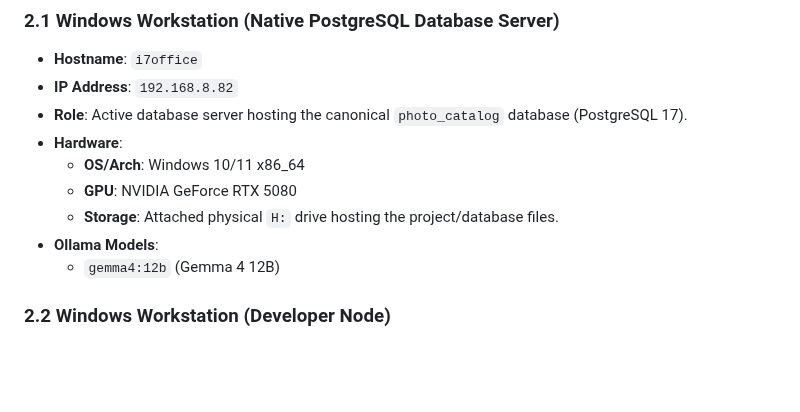
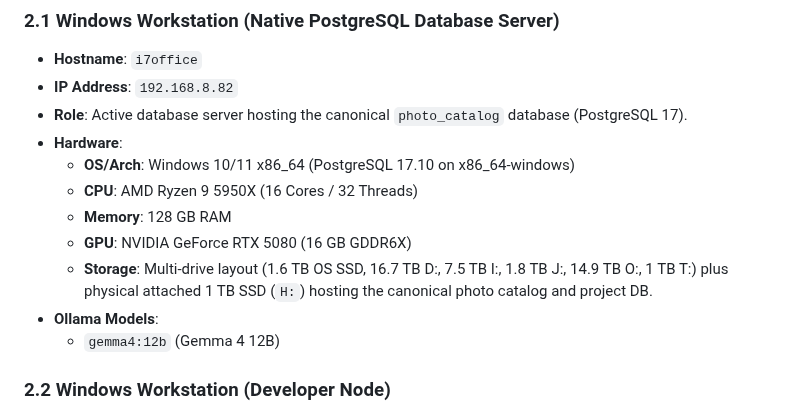
Before and after one commit to smichalove/rainforest-emu2-grid-dashboard, a Markdown page: topology.md, the part around the change. Rendered like a GitHub page; blank space fills up the shorter version.

Commit message:
Update topology.md with i7office specifications fetched via PostgreSQL

```diff
--- a/topology.md
+++ b/topology.md
@@ -67,9 +67,11 @@ This document maintains the official record of the network hosts, hardware confi
 *   **IP Address**: `192.168.8.82`
 *   **Role**: Active database server hosting the canonical `photo_catalog` database (PostgreSQL 17).
 *   **Hardware**:
-    *   **OS/Arch**: Windows 10/11 x86_64
-    *   **GPU**: NVIDIA GeForce RTX 5080
-    *   **Storage**: Attached physical `H:` drive hosting the project/database files.
+    *   **OS/Arch**: Windows 10/11 x86_64 (PostgreSQL 17.10 on x86_64-windows)
+    *   **CPU**: AMD Ryzen 9 5950X (16 Cores / 32 Threads)
+    *   **Memory**: 128 GB RAM
+    *   **GPU**: NVIDIA GeForce RTX 5080 (16 GB GDDR6X)
+    *   **Storage**: Multi-drive layout (1.6 TB OS SSD, 16.7 TB D:, 7.5 TB I:, 1.8 TB J:, 14.9 TB O:, 1 TB T:) plus physical attached 1 TB SSD (`H:`) hosting the canonical photo catalog and project DB.
 *   **Ollama Models**:
     *   `gemma4:12b` (Gemma 4 12B)
 
```
